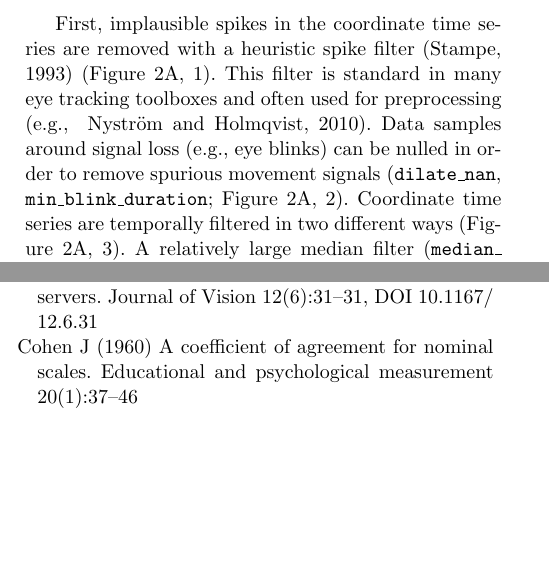
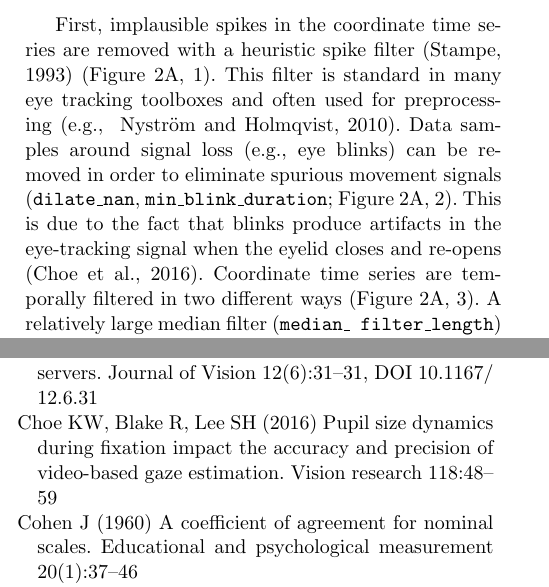
Before and after one commit to psychoinformatics-de/paper-remodnav, a LaTeX paper (main.tex): two parts of the columns of pages 3 and 15 of 17, joined at a grey line, cut so that both start at the same text, the shorter picture padded with empty space. Compiled offline with pdfLaTeX.

Commit message:
clarify nulling around signal loss

```diff
--- a/main.tex
+++ b/main.tex
@@ -349,9 +349,11 @@ heuristic spike filter \citep{stampe1993} (\fig{alg}A, 1). This filter is
 standard in many eye tracking toolboxes and often used for preprocessing
 \citep[\eg][]{Nystrom2010AnData}.
 %
-Data samples around signal loss (\eg eye blinks) can be nulled in order to
-remove spurious movement signals (\param{dilate\_nan},
-\param{min\_blink\_duration}; \fig{alg}A, 2).
+Data samples around signal loss (\eg eye blinks) can be removed in order to
+eliminate spurious movement signals (\param{dilate\_nan},
+\param{min\_blink\_duration}; \fig{alg}A, 2). This is due to the fact that
+blinks produce artifacts in the eye-tracking signal when the eyelid closes
+and re-opens \citep{choe2016pupil}.
 %
 Coordinate time series are temporally filtered in two different ways
 (\fig{alg}A, 3). A relatively large median filter (\param{median\_
```
Also changed, not shown: EyeGaze.bib (+10 -0 lines).
